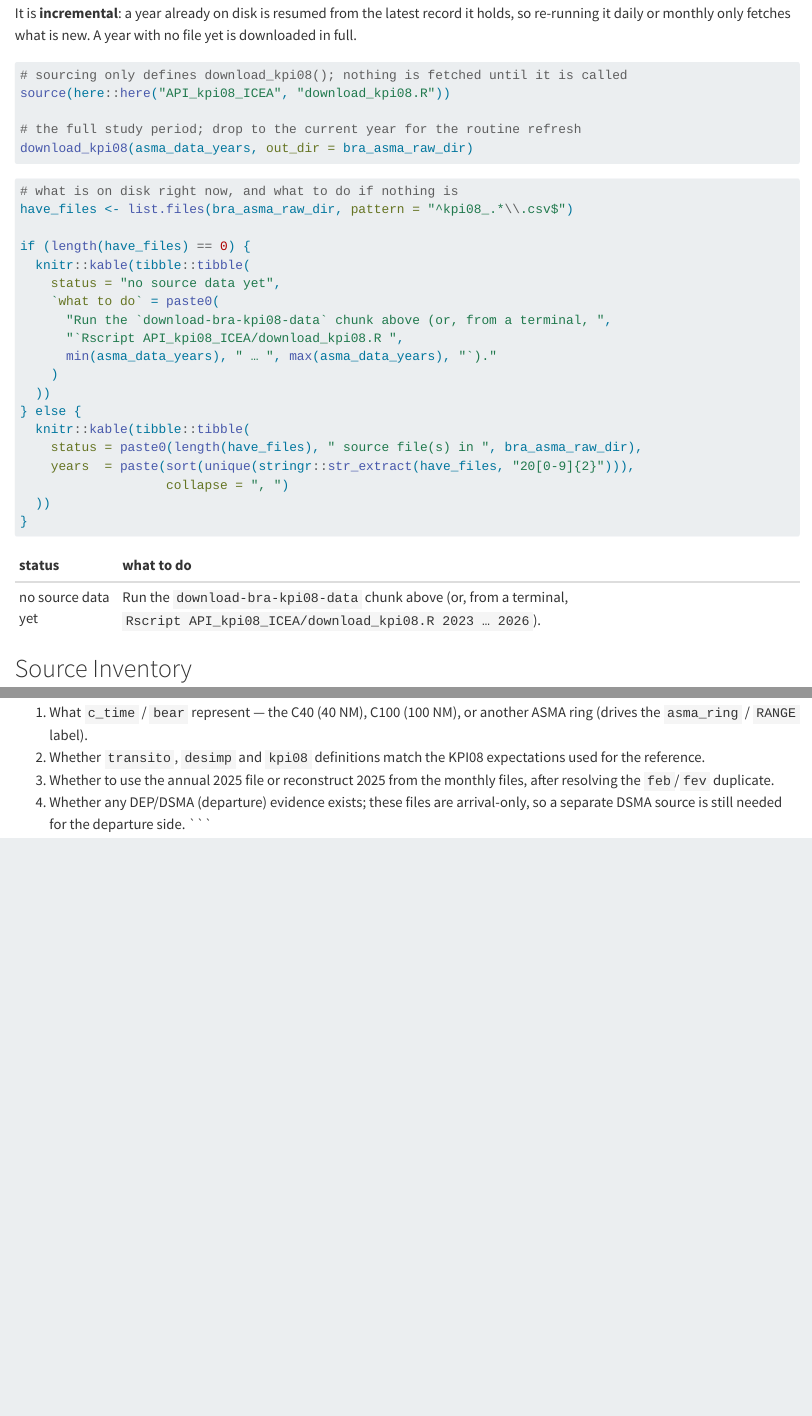
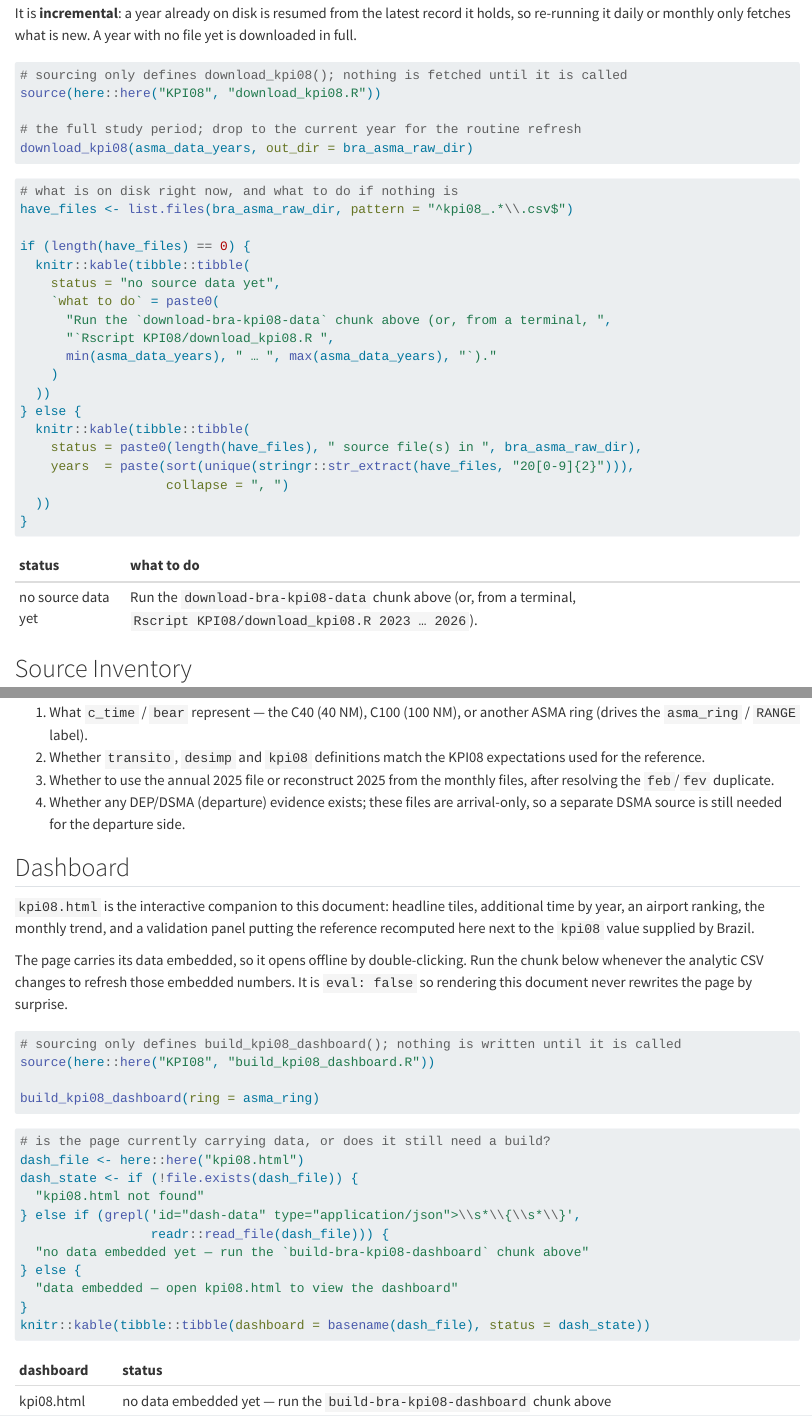
Before and after one commit to benevidesjpcb/BRA-ingestion, a Quarto document (ASMA-BRA-ingestion.qmd): the page in a window 1100 px wide, from 640 px down, and a second part further down, joined at a grey line. Rendered offline with R 4.5, knitr and Pandoc in place of Quarto, with nearby package versions.

Commit message:
Rename API_kpi08_ICEA to KPI08 and drive the dashboard from the qmd
Move both KPI08 scripts into a KPI08/ folder and wrap the dashboard builder in a
build_kpi08_dashboard() function guarded by sys.nframe(), matching the
downloader: sourcing defines it, the CLI entry point still works, and paths
default through here::here() so it runs from anywhere. ASMA-BRA-ingestion.qmd
gains a Dashboard section that builds the page and reports whether it currently
carries data. Also drop a stray code fence that terminated the document early.

Co-Authored-By: Claude Opus 4.8 <noreply@anthropic.com>
Claude-Session: https://claude.ai/code/session_01AYZTtiKWYttsESsYregdVQ

````diff
--- a/ASMA-BRA-ingestion.qmd
+++ b/ASMA-BRA-ingestion.qmd
@@ -46,7 +46,7 @@ downloaded in full.
 #| eval: false
 
 # sourcing only defines download_kpi08(); nothing is fetched until it is called
-source(here::here("API_kpi08_ICEA", "download_kpi08.R"))
+source(here::here("KPI08", "download_kpi08.R"))
 
 # the full study period; drop to the current year for the routine refresh
 download_kpi08(asma_data_years, out_dir = bra_asma_raw_dir)
@@ -63,7 +63,7 @@ if (length(have_files) == 0) {
     status = "no source data yet",
     `what to do` = paste0(
       "Run the `download-bra-kpi08-data` chunk above (or, from a terminal, ",
-      "`Rscript API_kpi08_ICEA/download_kpi08.R ",
+      "`Rscript KPI08/download_kpi08.R ",
       min(asma_data_years), " … ", max(asma_data_years), "`)."
     )
   ))
@@ -450,4 +450,39 @@ Before treating the output as final, confirm with DECEA/ICEA:
    resolving the `feb`/`fev` duplicate.
 4. Whether any DEP/DSMA (departure) evidence exists; these files are arrival-only, so a
    separate DSMA source is still needed for the departure side.
+
+## Dashboard
+
+`kpi08.html` is the interactive companion to this document: headline tiles, additional
+time by year, an airport ranking, the monthly trend, and a validation panel putting the
+reference recomputed here next to the `kpi08` value supplied by Brazil.
+
+The page carries its data embedded, so it opens offline by double-clicking. Run the chunk
+below whenever the analytic CSV changes to refresh those embedded numbers. It is
+`eval: false` so rendering this document never rewrites the page by surprise.
+
+```{r}
+#| label: build-bra-kpi08-dashboard
+#| eval: false
+
+# sourcing only defines build_kpi08_dashboard(); nothing is written until it is called
+source(here::here("KPI08", "build_kpi08_dashboard.R"))
+
+build_kpi08_dashboard(ring = asma_ring)
 ```
+
+```{r}
+#| label: check-bra-kpi08-dashboard
+
+# is the page currently carrying data, or does it still need a build?
+dash_file <- here::here("kpi08.html")
+dash_state <- if (!file.exists(dash_file)) {
+  "kpi08.html not found"
+} else if (grepl('id="dash-data" type="application/json">\\s*\\{\\s*\\}',
+                 readr::read_file(dash_file))) {
+  "no data embedded yet — run the `build-bra-kpi08-dashboard` chunk above"
+} else {
+  "data embedded — open kpi08.html to view the dashboard"
+}
+knitr::kable(tibble::tibble(dashboard = basename(dash_file), status = dash_state))
+```
````
Also changed, not shown: KPI08/build_kpi08_dashboard.R (added, +130 -0 lines), KPI08/download_kpi08.R (renamed from API_kpi08_ICEA/download_kpi08.R, +4 -4 lines), build_kpi08_dashboard.R (deleted, +0 -107 lines), README.md, kpi08.html, 1 other file.
